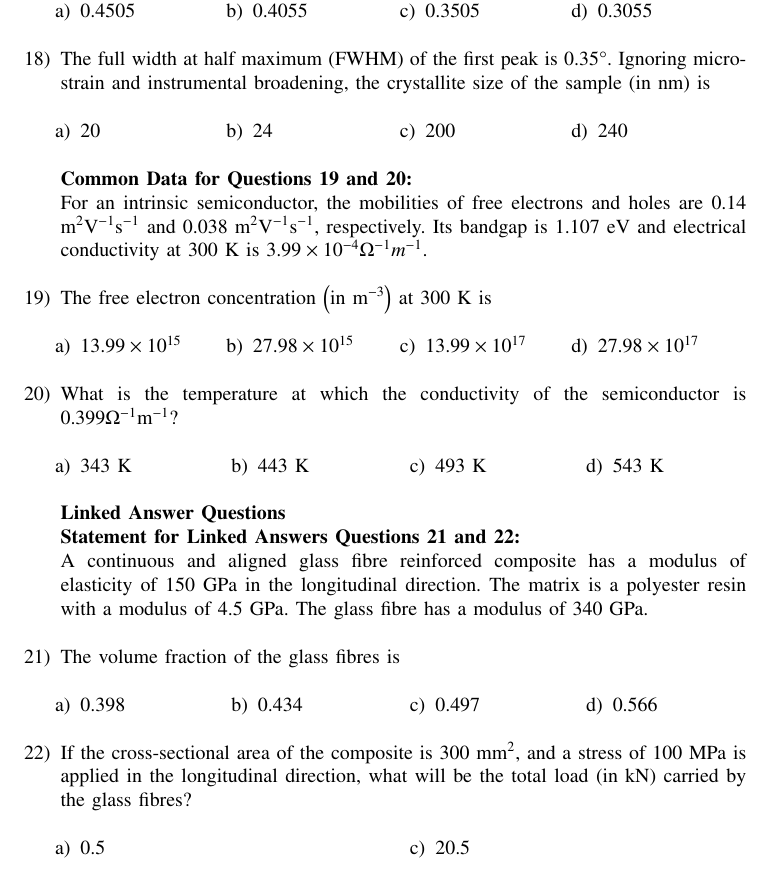
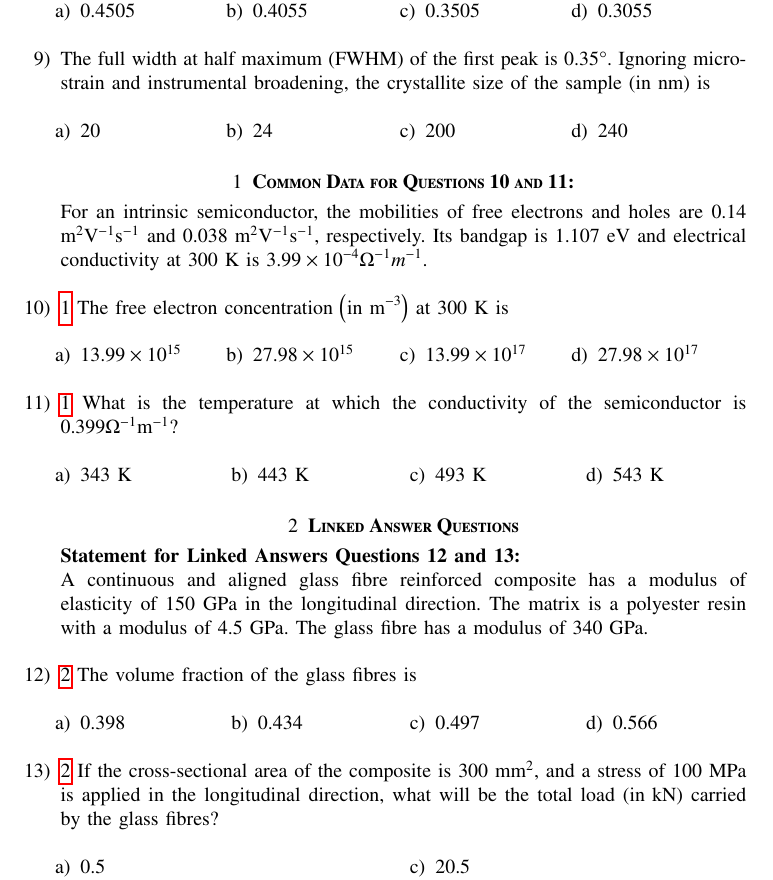
Before and after one commit to Shivam25-stack/EE1030, a LaTeX paper (gate1/main.tex): part of page 3 of 3, cut so that both start at the same text. Compiled offline with pdfLaTeX.

Commit message:
firstttt

```diff
--- a/gate1/main.tex
+++ b/gate1/main.tex
@@ -185,10 +184,11 @@ The carbon content of the steel $\brak{\text{in wt}\%}$ is
 \end{multicols}
 \end{enumerate}
 
-\textbf{Common Data for Questions 19 and 20:}\\
- For an intrinsic semiconductor, the mobilities of free electrons and holes are 0.14 m$^{2}$V$^{-1}$s$^{-1}$
+\section{\textbf{Common Data for Questions 10 and 11:}}\label{common_data}\\
+For an intrinsic semiconductor, the mobilities of free electrons and holes are 0.14 m$^{2}$V$^{-1}$s$^{-1}$
  and 0.038 m$^{2}$V$^{-1}$s$^{-1}$, respectively. Its bandgap is 1.107 eV and electrical conductivity at 300 K is $3.99 \times 10^{-4} \Omega ^{-1}m^{-1}$.  \\
-\item The free electron concentration \brak{\text{in m}^{-3}} at 300 K is
+\item\ref{common_data} The free electron concentration \brak{\text{in m}^{-3}} at 300 K is
+
 \begin{enumerate}
 \begin{multicols}{4}
     \item $ 13.99 \times 10^{15}$
@@ -197,7 +197,8 @@ The carbon content of the steel $\brak{\text{in wt}\%}$ is
     \item $ 27.98 \times 10^{17}$
 \end{multicols}
 \end{enumerate}
-\item What is the temperature at which the conductivity of the semiconductor is $0.399 \Omega^{-1}\text{m}^{-1}$?
+
+\item\ref{common_data} What is the temperature at which the conductivity of the semiconductor is $0.399 \Omega^{-1}\text{m}^{-1}$?
 \begin{multicols}{4}
 \begin{enumerate}
     \item 343 K
@@ -207,10 +208,9 @@ The carbon content of the steel $\brak{\text{in wt}\%}$ is
 \end{enumerate}
 \end{multicols}
 
-\textbf{Linked Answer Questions}\\
-\textbf{Statement for Linked Answers Questions 21 and 22:}\\
-A continuous and aligned glass fibre reinforced composite has a modulus of elasticity of 150 GPa in the longitudinal direction. The matrix is a polyester resin with a modulus of 4.5 GPa. The glass fibre has a modulus of 340 GPa.\\
-\item The volume fraction of the glass fibres is
+\section{\textbf{Linked Answer Questions}}\label{Linked_questions}\\
+\textbf{Statement for Linked Answers Questions 12 and 13:} \\ A continuous and aligned glass fibre reinforced composite has a modulus of elasticity of 150 GPa in the longitudinal direction. The matrix is a polyester resin with a modulus of 4.5 GPa. The glass fibre has a modulus of 340 GPa.\\
+\item\ref{Linked_questions} The volume fraction of the glass fibres is
 \begin{multicols}{4}
 \begin{enumerate}
     \item $0.398$
@@ -219,7 +219,7 @@ A continuous and aligned glass fibre reinforced composite has a modulus of elast
     \item $0.566$
 \end{enumerate}
 \end{multicols}
-\item If the cross-sectional area of the composite is 300
+\item\ref{Linked_questions} If the cross-sectional area of the composite is 300
  mm$^{2}$, and a stress of 100 MPa is applied in the longitudinal direction, what will be the total load \brak{\text{in kN}} carried by the glass fibres?
 \begin{multicols}{2}
 \begin{enumerate}
```
Also changed, not shown: gate1/main.pdf, gate1/main.tex (3 more changed lines).
